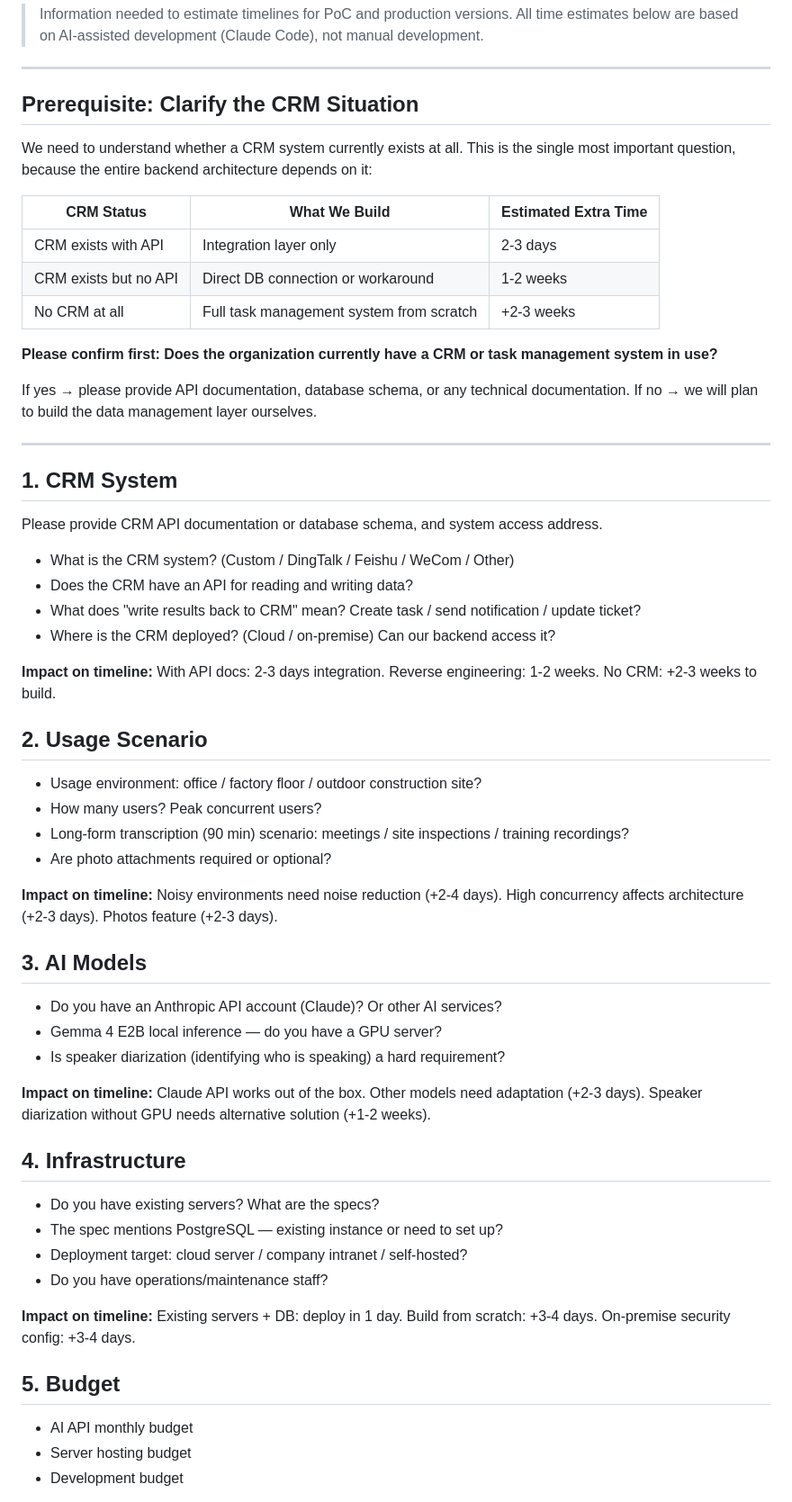
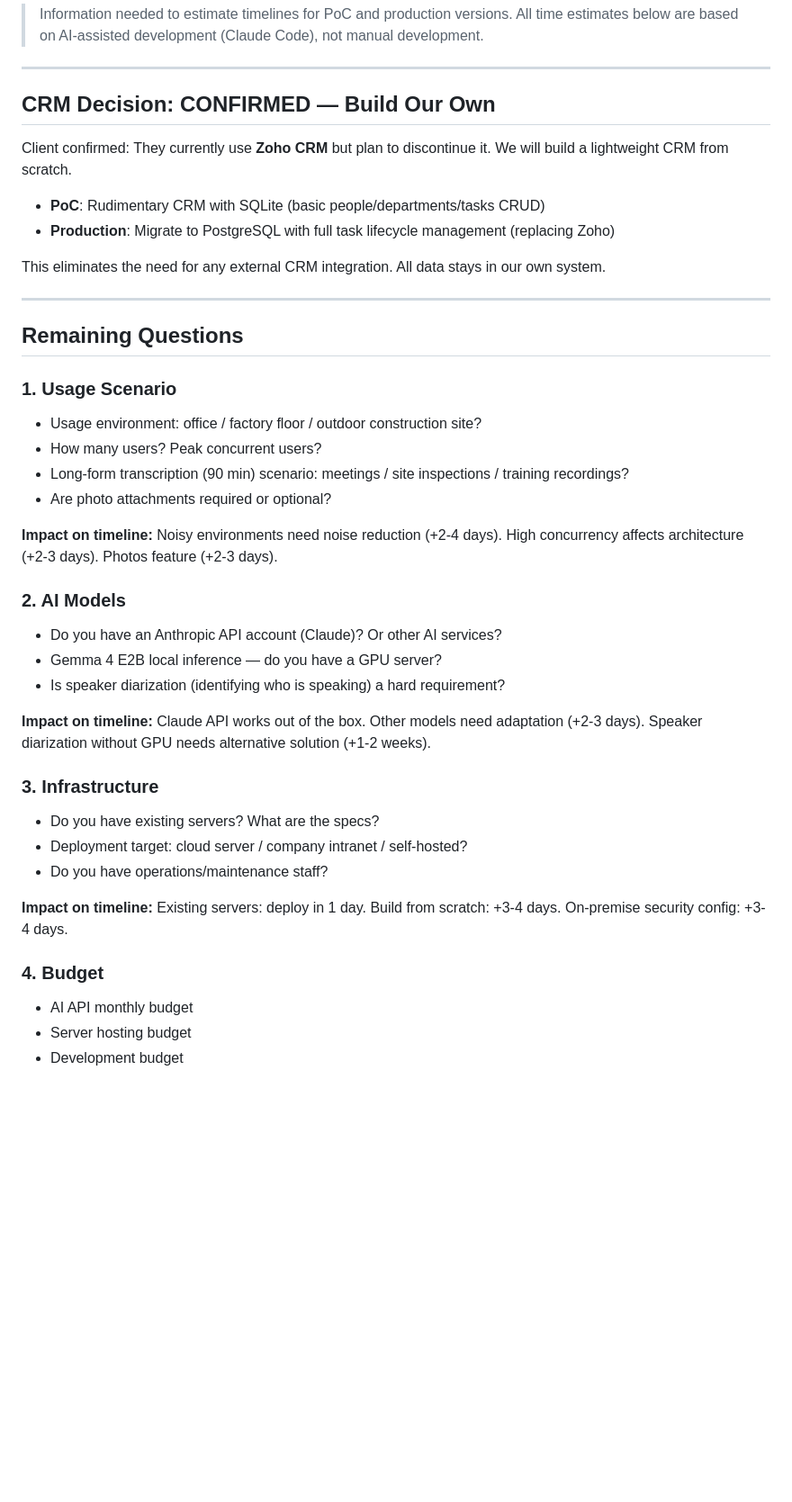
Before and after one commit to bethzyy/VocaTask, a Markdown page: CLIENT_QUESTIONS.md, the part around one of its changes. Shown at 90% size. GitHub-like rendering; blank space fills up the shorter version.

```diff
--- a/CLIENT_QUESTIONS.md
+++ b/CLIENT_QUESTIONS.md
@@ -5,35 +5,20 @@
 
 ---
 
-## Prerequisite: Clarify the CRM Situation
+## CRM Decision: CONFIRMED — Build Our Own
 
-We need to understand whether a CRM system currently exists at all. This is the single most important question, because the entire backend architecture depends on it:
+Client confirmed: They currently use **Zoho CRM** but plan to discontinue it. We will build a lightweight CRM from scratch.
 
-| CRM Status | What We Build | Estimated Extra Time |
-|------------|--------------|---------------------|
-| CRM exists with API | Integration layer only | 2-3 days |
-| CRM exists but no API | Direct DB connection or workaround | 1-2 weeks |
-| No CRM at all | Full task management system from scratch | +2-3 weeks |
+- **PoC**: Rudimentary CRM with SQLite (basic people/departments/tasks CRUD)
+- **Production**: Migrate to PostgreSQL with full task lifecycle management (replacing Zoho)
 
-**Please confirm first: Does the organization currently have a CRM or task management system in use?**
-
-If yes → please provide API documentation, database schema, or any technical documentation.
-If no → we will plan to build the data management layer ourselves.
+This eliminates the need for any external CRM integration. All data stays in our own system.
 
 ---
 
-## 1. CRM System
+## Remaining Questions
 
-Please provide CRM API documentation or database schema, and system access address.
-
-- What is the CRM system? (Custom / DingTalk / Feishu / WeCom / Other)
-- Does the CRM have an API for reading and writing data?
-- What does "write results back to CRM" mean? Create task / send notification / update ticket?
-- Where is the CRM deployed? (Cloud / on-premise) Can our backend access it?
-
-**Impact on timeline:** With API docs: 2-3 days integration. Reverse engineering: 1-2 weeks. No CRM: +2-3 weeks to build.
-
-## 2. Usage Scenario
+### 1. Usage Scenario
 
 - Usage environment: office / factory floor / outdoor construction site?
 - How many users? Peak concurrent users?
@@ -42,7 +27,7 @@ Please provide CRM API documentation or database schema, and system access addre
 
 **Impact on timeline:** Noisy environments need noise reduction (+2-4 days). High concurrency affects architecture (+2-3 days). Photos feature (+2-3 days).
 
-## 3. AI Models
+### 2. AI Models
 
 - Do you have an Anthropic API account (Claude)? Or other AI services?
 - Gemma 4 E2B local inference — do you have a GPU server?
@@ -50,16 +35,15 @@ Please provide CRM API documentation or database schema, and system access addre
 
 **Impact on timeline:** Claude API works out of the box. Other models need adaptation (+2-3 days). Speaker diarization without GPU needs alternative solution (+1-2 weeks).
 
-## 4. Infrastructure
+### 3. Infrastructure
 
 - Do you have existing servers? What are the specs?
-- The spec mentions PostgreSQL — existing instance or need to set up?
 - Deployment target: cloud server / company intranet / self-hosted?
 - Do you have operations/maintenance staff?
 
-**Impact on timeline:** Existing servers + DB: deploy in 1 day. Build from scratch: +3-4 days. On-premise security config: +3-4 days.
+**Impact on timeline:** Existing servers: deploy in 1 day. Build from scratch: +3-4 days. On-premise security config: +3-4 days.
 
-## 5. Budget
+### 4. Budget
 
 - AI API monthly budget
 - Server hosting budget
```
Also changed, not shown: other parts of CLIENT_QUESTIONS.md (+11 -27 lines).
